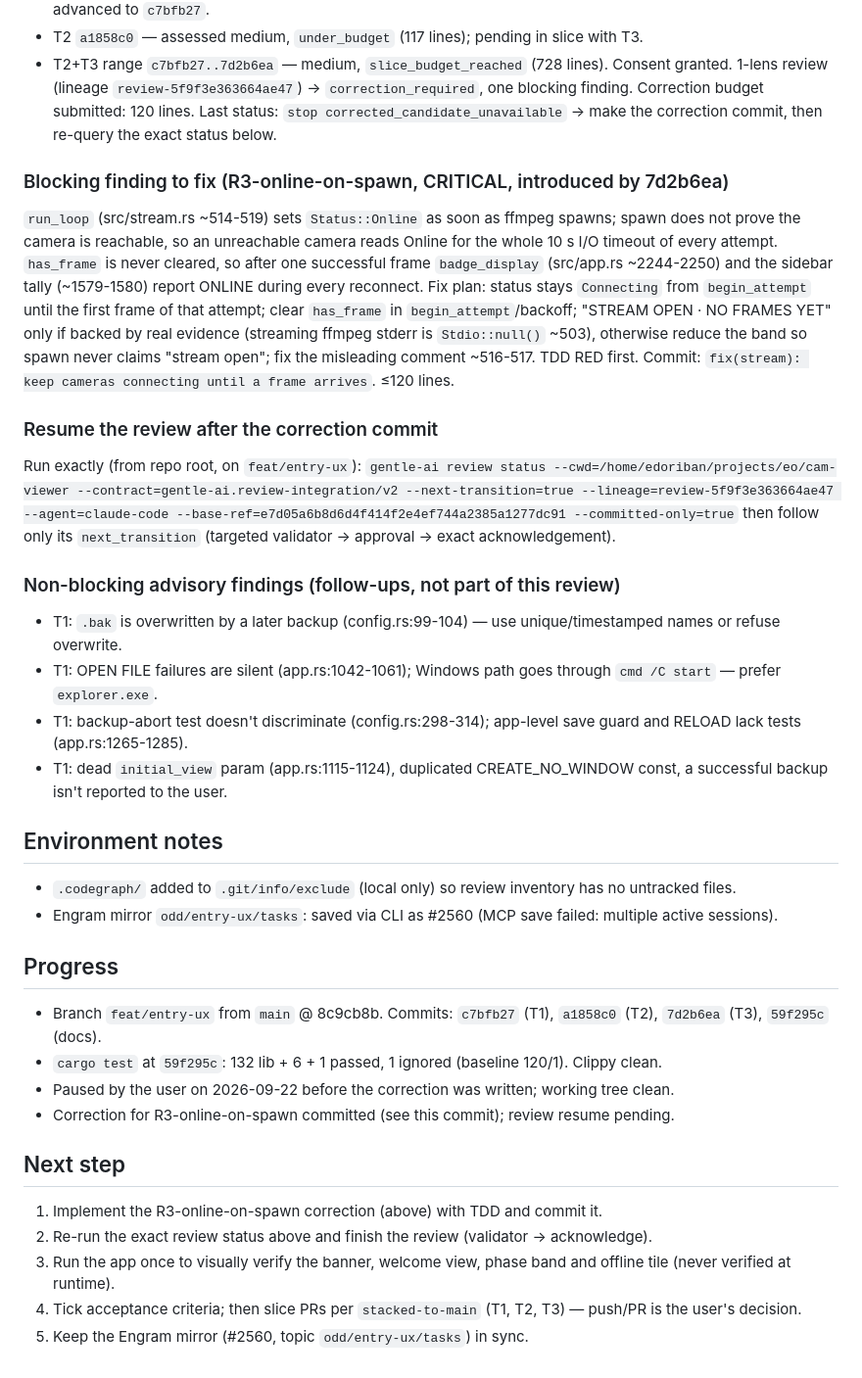
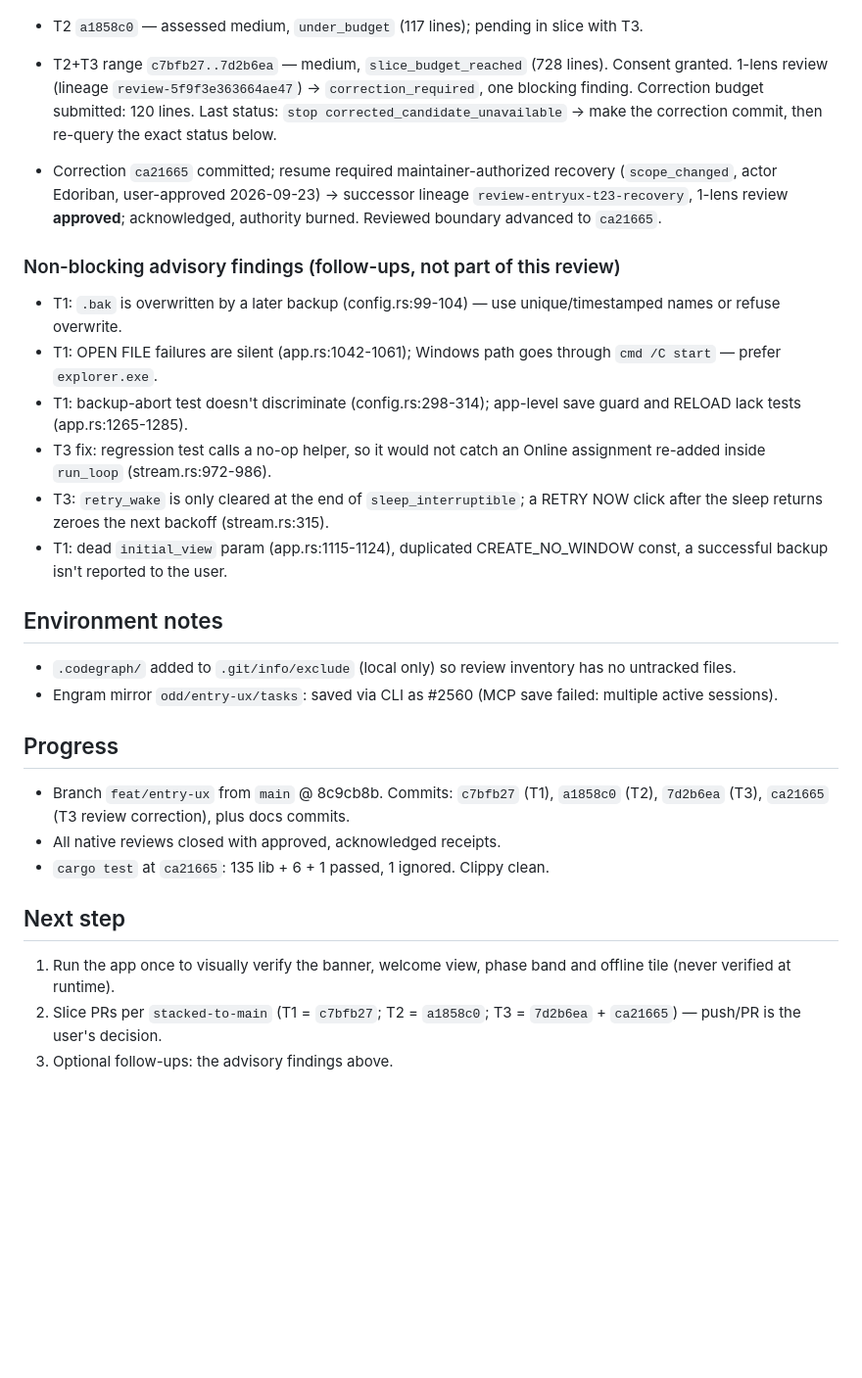
Before and after one commit to edoriban/cam-viewer, a Markdown page: odd/tasks/entry-ux.md, the part around one of its changes. Shown at 98% size. GitHub-like rendering; blank space fills up the shorter version.

Commit message:
docs(odd): close entry-ux review and record remaining checks

```diff
--- a/odd/tasks/entry-ux.md
+++ b/odd/tasks/entry-ux.md
@@ -49,19 +50,14 @@ UX pass published at https://claude.ai/artifact/4RHTdmE23w8tzbB9FyZ5GS; user ask
 - T2 `a1858c0` — assessed medium, `under_budget` (117 lines); pending in slice with T3.
 - T2+T3 range `c7bfb27..7d2b6ea` — medium, `slice_budget_reached` (728 lines). Consent granted. 1-lens review (lineage `review-5f9f3e363664ae47`) → `correction_required`, one blocking finding. Correction budget submitted: 120 lines. Last status: `stop corrected_candidate_unavailable` → make the correction commit, then re-query the exact status below.
 
-### Blocking finding to fix (R3-online-on-spawn, CRITICAL, introduced by 7d2b6ea)
-`run_loop` (src/stream.rs ~514-519) sets `Status::Online` as soon as ffmpeg spawns; spawn does not prove the camera is reachable, so an unreachable camera reads Online for the whole 10 s I/O timeout of every attempt. `has_frame` is never cleared, so after one successful frame `badge_display` (src/app.rs ~2244-2250) and the sidebar tally (~1579-1580) report ONLINE during every reconnect.
-Fix plan: status stays `Connecting` from `begin_attempt` until the first frame of that attempt; clear `has_frame` in `begin_attempt`/backoff; "STREAM OPEN · NO FRAMES YET" only if backed by real evidence (streaming ffmpeg stderr is `Stdio::null()` ~503), otherwise reduce the band so spawn never claims "stream open"; fix the misleading comment ~516-517. TDD RED first. Commit: `fix(stream): keep cameras connecting until a frame arrives`. ≤120 lines.
-
-### Resume the review after the correction commit
-Run exactly (from repo root, on `feat/entry-ux`):
-`gentle-ai review status --cwd=/home/edoriban/projects/eo/cam-viewer --contract=gentle-ai.review-integration/v2 --next-transition=true --lineage=review-5f9f3e363664ae47 --agent=claude-code --base-ref=e7d05a6b8d6d4f414f2e4ef744a2385a1277dc91 --committed-only=true`
-then follow only its `next_transition` (targeted validator → approval → exact acknowledgement).
+- Correction `ca21665` committed; resume required maintainer-authorized recovery (`scope_changed`, actor Edoriban, user-approved 2026-09-23) → successor lineage `review-entryux-t23-recovery`, 1-lens review **approved**; acknowledged, authority burned. Reviewed boundary advanced to `ca21665`.
 
 ### Non-blocking advisory findings (follow-ups, not part of this review)
 - T1: `.bak` is overwritten by a later backup (config.rs:99-104) — use unique/timestamped names or refuse overwrite.
 - T1: OPEN FILE failures are silent (app.rs:1042-1061); Windows path goes through `cmd /C start` — prefer `explorer.exe`.
 - T1: backup-abort test doesn't discriminate (config.rs:298-314); app-level save guard and RELOAD lack tests (app.rs:1265-1285).
+- T3 fix: regression test calls a no-op helper, so it would not catch an Online assignment re-added inside `run_loop` (stream.rs:972-986).
+- T3: `retry_wake` is only cleared at the end of `sleep_interruptible`; a RETRY NOW click after the sleep returns zeroes the next backoff (stream.rs:315).
 - T1: dead `initial_view` param (app.rs:1115-1124), duplicated CREATE_NO_WINDOW const, a successful backup isn't reported to the user.
 
 ## Environment notes
@@ -69,14 +65,11 @@ then follow only its `next_transition` (targeted validator → approval → exac
 - Engram mirror `odd/entry-ux/tasks`: saved via CLI as #2560 (MCP save failed: multiple active sessions).
 
 ## Progress
-- Branch `feat/entry-ux` from `main` @ 8c9cb8b. Commits: `c7bfb27` (T1), `a1858c0` (T2), `7d2b6ea` (T3), `59f295c` (docs).
-- `cargo test` at `59f295c`: 132 lib + 6 + 1 passed, 1 ignored (baseline 120/1). Clippy clean.
-- Paused by the user on 2026-09-22 before the correction was written; working tree clean.
-- Correction for R3-online-on-spawn committed (see this commit); review resume pending.
+- Branch `feat/entry-ux` from `main` @ 8c9cb8b. Commits: `c7bfb27` (T1), `a1858c0` (T2), `7d2b6ea` (T3), `ca21665` (T3 review correction), plus docs commits.
+- All native reviews closed with approved, acknowledged receipts.
+- `cargo test` at `ca21665`: 135 lib + 6 + 1 passed, 1 ignored. Clippy clean.
 
 ## Next step
-1. Implement the R3-online-on-spawn correction (above) with TDD and commit it.
-2. Re-run the exact review status above and finish the review (validator → acknowledge).
-3. Run the app once to visually verify the banner, welcome view, phase band and offline tile (never verified at runtime).
-4. Tick acceptance criteria; then slice PRs per `stacked-to-main` (T1, T2, T3) — push/PR is the user's decision.
-5. Keep the Engram mirror (#2560, topic `odd/entry-ux/tasks`) in sync.
+1. Run the app once to visually verify the banner, welcome view, phase band and offline tile (never verified at runtime).
+2. Slice PRs per `stacked-to-main` (T1 = `c7bfb27`; T2 = `a1858c0`; T3 = `7d2b6ea` + `ca21665`) — push/PR is the user's decision.
+3. Optional follow-ups: the advisory findings above.
```
Also changed, not shown: other parts of odd/tasks/entry-ux.md (+10 -9 lines).
